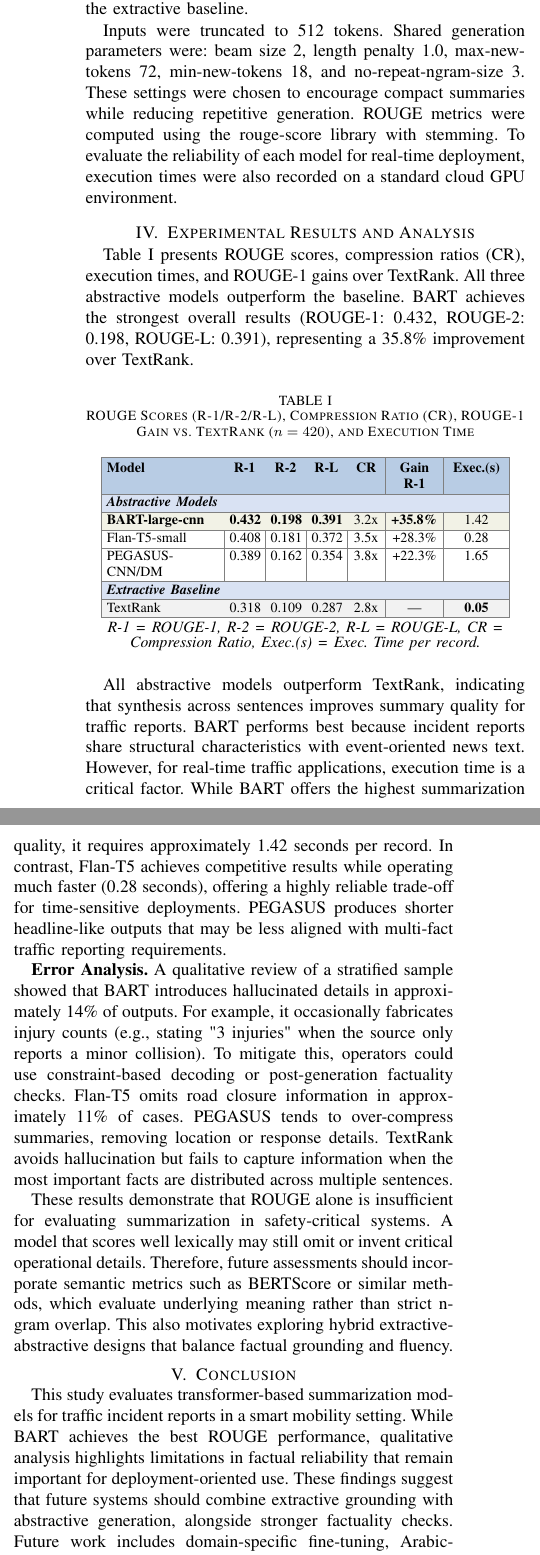
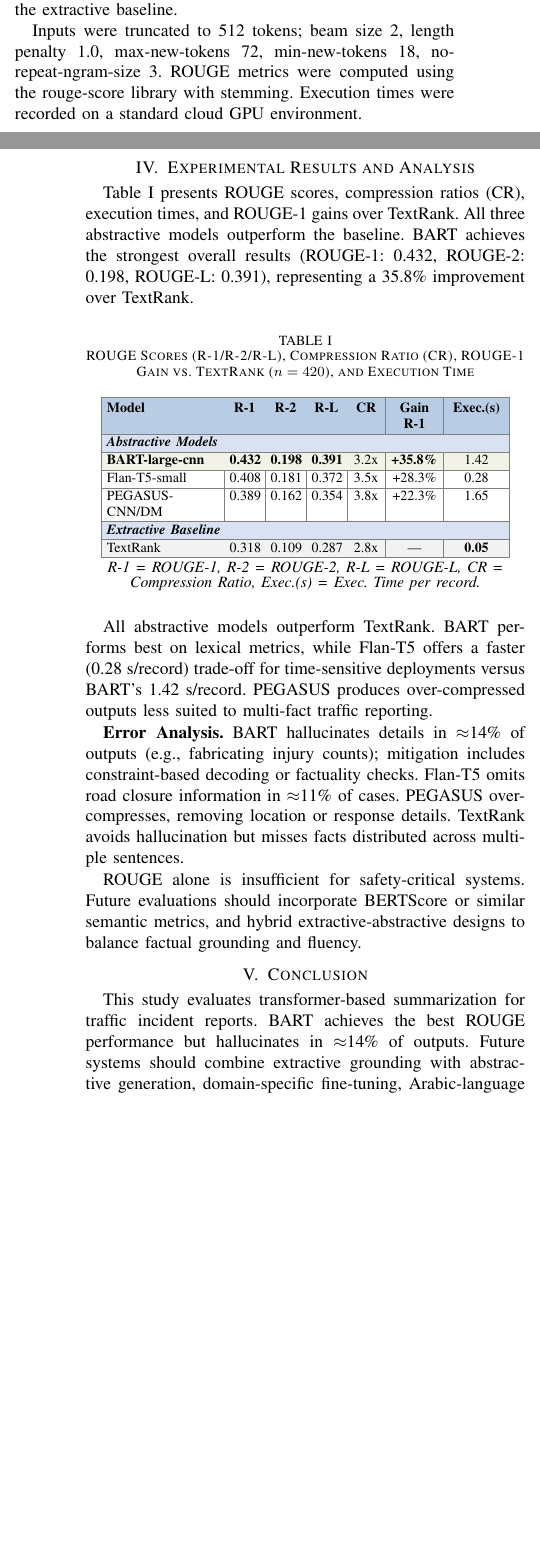
Before and after one commit to VizArtPandey/CUD_AAI_MINIPROJECT_LLMs-for-Traffic-Incident-Summarization, a LaTeX paper (LLM Text Summarization.tex): two parts of the columns of page 2 of 2 before the commit and two parts of the columns of pages 1 and 2 of 2 after it, joined at a grey line, cut so that both start at the same text, the shorter picture padded with empty space. Compiled offline with pdfLaTeX.

Commit message:
Compact paper to exactly 2 pages: condense intro, related work, results prose

```diff
--- a/LLM Text Summarization.tex
+++ b/LLM Text Summarization.tex
@@ -28,6 +28,8 @@
 \tolerance=1000
 \hbadness=10000
 \def\IEEEkeywordsname{Keywords}
+% Compact section spacing
+\usepackage[compact]{titlesec}
 
 % ── Custom column type ───────────────────────────────────────
 \newcolumntype{C}[1]{>{\centering\arraybackslash}p{#1}}
@@ -159,11 +120,7 @@
 providing an additional abstractive comparison point. TextRank served as
 the extractive baseline.
 
-Inputs were truncated to 512 tokens. Shared generation parameters were:
-beam size 2, length penalty 1.0, max-new-tokens 72, min-new-tokens 18,
-and no-repeat-ngram-size 3. These settings were chosen to encourage
-compact summaries while reducing repetitive generation. ROUGE metrics
-were computed using the rouge-score library with stemming. To evaluate the reliability of each model for real-time deployment, execution times were also recorded on a standard cloud GPU environment.
+Inputs were truncated to 512 tokens; beam size 2, length penalty 1.0, max-new-tokens 72, min-new-tokens 18, no-repeat-ngram-size 3. ROUGE metrics were computed using the rouge-score library with stemming. Execution times were recorded on a standard cloud GPU environment.
 
 % ============================================================
 \section{Experimental Results and Analysis}
@@ -209,39 +166,16 @@
 {\small\textit{R-1 = ROUGE-1, R-2 = ROUGE-2, R-L = ROUGE-L, CR = Compression Ratio, Exec.(s) = Exec. Time per record.}}
 \end{table}
 
-All abstractive models outperform TextRank, indicating that synthesis
-across sentences improves summary quality for traffic reports. BART
-performs best because incident reports share structural characteristics
-with event-oriented news text. However, for real-time traffic applications, execution time is a critical factor. While BART offers the highest summarization quality, it requires approximately 1.42 seconds per record. In contrast, Flan-T5 achieves competitive results while operating much faster (0.28 seconds), offering a highly reliable trade-off for time-sensitive deployments. PEGASUS produces shorter headline-like outputs that may be less aligned with multi-fact traffic reporting requirements.
+All abstractive models outperform TextRank. BART performs best on lexical metrics, while Flan-T5 offers a faster (0.28 s/record) trade-off for time-sensitive deployments versus BART's 1.42 s/record. PEGASUS produces over-compressed outputs less suited to multi-fact traffic reporting.
 
 \textbf{Error Analysis.}
-A qualitative review of a stratified sample showed that BART introduces
-hallucinated details in approximately 14\% of outputs. For example, it occasionally fabricates injury counts (e.g., stating "3 injuries" when the source only reports a minor collision). To mitigate this, operators could use constraint-based decoding or post-generation factuality checks. Flan-T5 omits road closure information in
-approximately 11\% of cases. PEGASUS tends to over-compress summaries,
-removing location or response details. TextRank avoids hallucination but
-fails to capture information when the most important facts are
-distributed across multiple sentences.
+BART hallucinates details in $\approx$14\% of outputs (e.g., fabricating injury counts); mitigation includes constraint-based decoding or factuality checks. Flan-T5 omits road closure information in $\approx$11\% of cases. PEGASUS over-compresses, removing location or response details. TextRank avoids hallucination but misses facts distributed across multiple sentences.
 
-These results demonstrate that ROUGE alone is insufficient for
-evaluating summarization in safety-critical systems. A model that scores
-well lexically may still omit or invent critical operational details.
-Therefore, future assessments should incorporate semantic metrics such as BERTScore or similar methods, which evaluate underlying meaning rather than strict n-gram overlap. This also motivates exploring hybrid
-extractive-abstractive designs that balance factual grounding and
-fluency.
+ROUGE alone is insufficient for safety-critical systems. Future evaluations should incorporate BERTScore or similar semantic metrics, and hybrid extractive-abstractive designs to balance factual grounding and fluency.
 
 % ============================================================
 \section{Conclusion}
 \vspace{-1mm}
 
-This study evaluates transformer-based summarization models for traffic
-incident reports in a smart mobility setting. While BART achieves the
-best ROUGE performance, qualitative analysis highlights limitations in
-factual reliability that remain important for deployment-oriented use.
-These findings suggest that future systems should combine extractive
-grounding with abstractive generation, alongside stronger factuality
-checks. Future work includes domain-specific fine-tuning,
-Arabic-language support for GCC deployments, and larger-scale evaluation
-across more geographically diverse incident corpora.
+This study evaluates transformer-based summarization for traffic incident reports. BART achieves the best ROUGE performance but hallucinates in $\approx$14\% of outputs. Future systems should combine extractive grounding with abstractive generation, domain-specific fine-tuning, Arabic-language support for GCC, and semantic evaluation via BERTScore.
 
-\section*{Code Availability}
-The source code and dataset are available on GitHub (VizArtPandey/CUD\_AAI\_MINIPROJECT\_LLMs-for-Traffic-Incident-Summarization).
```
Also changed, not shown: LLM Text Summarization.pdf, LLM Text Summarization.tex (59 more changed lines).
